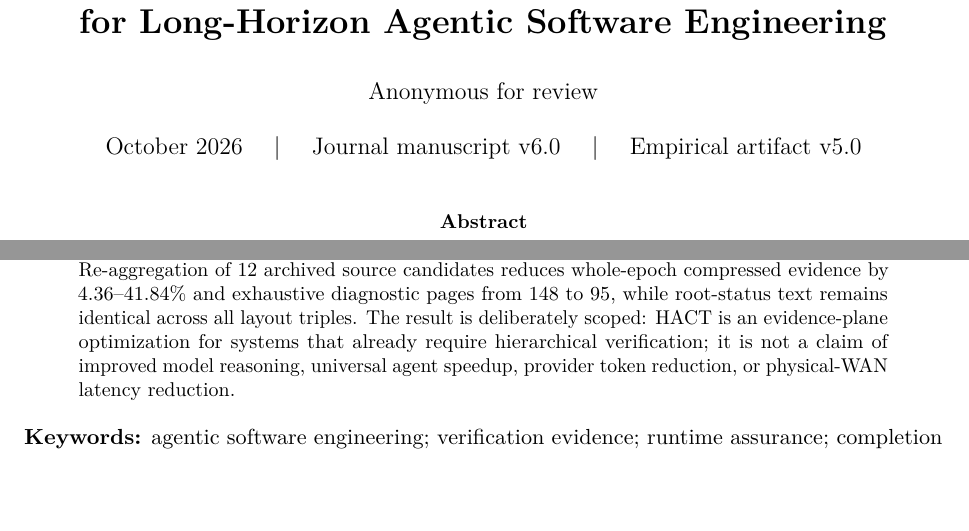
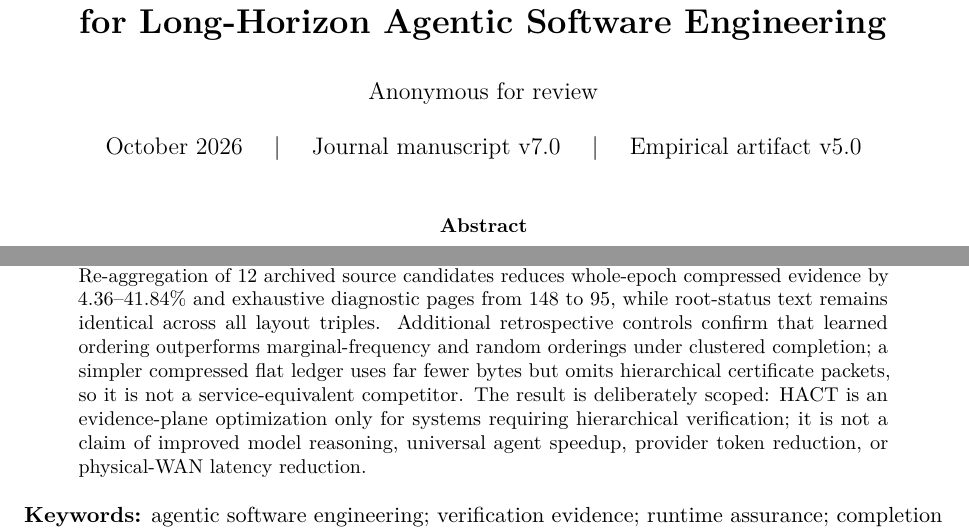
Before and after one commit to xuda1979/future-code, a LaTeX paper (hact-paper/Adaptive_HACT_v5/paper/main.tex): two parts of page 1 of 24 before the commit and two parts of page 1 of 26 after it, joined at a grey line, cut so that both start at the same text, the shorter picture padded with empty space. Compiled offline with pdfLaTeX.

Commit message:
paper: integrate HACT v7 retrospective strong-baseline audit

```diff
--- a/hact-paper/Adaptive_HACT_v5/paper/main.tex
+++ b/hact-paper/Adaptive_HACT_v5/paper/main.tex
@@ -15,7 +15,7 @@
 \def\UrlBreaks{\do\.\do\@\do\\\\\do\/\do\_\do\|\do\-\do\+\do\=\do\#\do\$\do\%\do\^\do\&\do\*\do\~\do\a\do\b\do\c\do\d\do\e\do\f\do\g\do\h\do\i\do\j\do\k\do\l\do\m\do\n\do\o\do\p\do\q\do\r\do\s\do\t\do\u\do\v\do\w\do\x\do\y\do\z\do\A\do\B\do\C\do\D\do\E\do\F\do\G\do\H\do\I\do\J\do\K\do\L\do\M\do\N\do\O\do\P\do\Q\do\R\do\S\do\T\do\U\do\V\do\W\do\X\do\Y\do\Z}
 \makeatother
 \usepackage{fancyhdr}
-\pagestyle{fancy}\fancyhf{}\fancyhead[L]{\small Adaptive HACT}\fancyhead[R]{\small Journal manuscript v6.0}\fancyfoot[C]{\thepage}
+\pagestyle{fancy}\fancyhf{}\fancyhead[L]{\small Adaptive HACT}\fancyhead[R]{\small Journal manuscript v7.0}\fancyfoot[C]{\thepage}
 \setlength{\headheight}{14pt}\setlength{\parskip}{3pt}\setlength{\emergencystretch}{2em}
 \newtheorem{theorem}{Theorem}\newtheorem{proposition}[theorem]{Proposition}\newtheorem{lemma}[theorem]{Lemma}
 \theoremstyle{definition}\newtheorem{definition}[theorem]{Definition}
@@ -25,11 +25,11 @@
 \hypersetup{pdftitle={Adaptive HACT: Verification-Evidence Virtualization for Long-Horizon Agentic Software Engineering},pdfauthor={Anonymous for review}}
 \title{\vspace{-9mm}\textbf{Adaptive HACT: Verification-Evidence Virtualization for Long-Horizon Agentic Software Engineering}}
 \author{Anonymous for review}
-\date{October 2026 \quad | \quad Journal manuscript v6.0 \quad | \quad Empirical artifact v5.0}
+\date{October 2026 \quad | \quad Journal manuscript v7.0 \quad | \quad Empirical artifact v5.0}
 \begin{document}
 \maketitle
 \begin{abstract}
-Long-horizon software agents can generate candidate changes faster than humans can audit the evidence required to accept them. The resulting bottleneck is increasingly a systems problem: tests, policy checks, environment probes, remote-job receipts, and integration gates produce large, repeated evidence streams, yet changing how that evidence is organized must never change acceptance semantics. We introduce \emph{verification-evidence virtualization}, a separation between a protected semantic plane (candidate identity, required checks, checker/environment bindings, and canonical outcomes) and an adaptive layout plane that only reorganizes trusted evidence for bounded delivery and diagnosis. Adaptive HACT realizes this abstraction with identity-stable certificate trees, generation-fenced migration, and a higher-order completion-hyperedge objective. We prove that valid layout permutations cannot authorize a candidate unless the protected acceptance predicate holds. We also prove by construction that singleton and pairwise co-activity statistics are insufficient to determine hierarchical activation cost, motivating direct scoring of observed completion sets rather than pairwise affinity alone. A practical compiler learns only an order, instantiates a balanced eight-ary tree, and uses held-out validation to retain the incumbent when structure is absent; exact alphabetic dynamic programming remains an offline reference. Across 27 frozen workloads, learned layouts reduce held-out padded evidence by 23.43\%, 10.75\%, and 5.56\% at 128, 512, and 1,024 checks for clustered completion structure, while independent/global controls show essentially no benefit. Re-aggregation of 12 archived source candidates reduces whole-epoch compressed evidence by 4.36--41.84\% and exhaustive diagnostic pages from 148 to 95, while root-status text remains identical across all layout triples. The result is deliberately scoped: HACT is an evidence-plane optimization for systems that already require hierarchical verification; it is not a claim of improved model reasoning, universal agent speedup, provider token reduction, or physical-WAN latency reduction.
+Long-horizon software agents can generate candidate changes faster than humans can audit the evidence required to accept them. The resulting bottleneck is increasingly a systems problem: tests, policy checks, environment probes, remote-job receipts, and integration gates produce large, repeated evidence streams, yet changing how that evidence is organized must never change acceptance semantics. We introduce \emph{verification-evidence virtualization}, a separation between a protected semantic plane (candidate identity, required checks, checker/environment bindings, and canonical outcomes) and an adaptive layout plane that only reorganizes trusted evidence for bounded delivery and diagnosis. Adaptive HACT realizes this abstraction with identity-stable certificate trees, generation-fenced migration, and a higher-order completion-hyperedge objective. We prove that valid layout permutations cannot authorize a candidate unless the protected acceptance predicate holds. We also prove by construction that singleton and pairwise co-activity statistics are insufficient to determine hierarchical activation cost, motivating direct scoring of observed completion sets rather than pairwise affinity alone. A practical compiler learns only an order, instantiates a balanced eight-ary tree, and uses held-out validation to retain the incumbent when structure is absent; exact alphabetic dynamic programming remains an offline reference. Across 27 frozen workloads, learned layouts reduce held-out padded evidence by 23.43\%, 10.75\%, and 5.56\% at 128, 512, and 1,024 checks for clustered completion structure, while independent/global controls show essentially no benefit. Re-aggregation of 12 archived source candidates reduces whole-epoch compressed evidence by 4.36--41.84\% and exhaustive diagnostic pages from 148 to 95, while root-status text remains identical across all layout triples. Additional retrospective controls confirm that learned ordering outperforms marginal-frequency and random orderings under clustered completion; a simpler compressed flat ledger uses far fewer bytes but omits hierarchical certificate packets, so it is not a service-equivalent competitor. The result is deliberately scoped: HACT is an evidence-plane optimization only for systems requiring hierarchical verification; it is not a claim of improved model reasoning, universal agent speedup, provider token reduction, or physical-WAN latency reduction.
 \end{abstract}
 \noindent\textbf{Keywords:} agentic software engineering; verification evidence; runtime assurance; completion hyperedges; adaptive data structures; evidence virtualization; long-horizon agents.
 
```
Also changed, not shown: hact-paper/Adaptive_HACT_v5/paper/main.tex (1 more changed lines).
